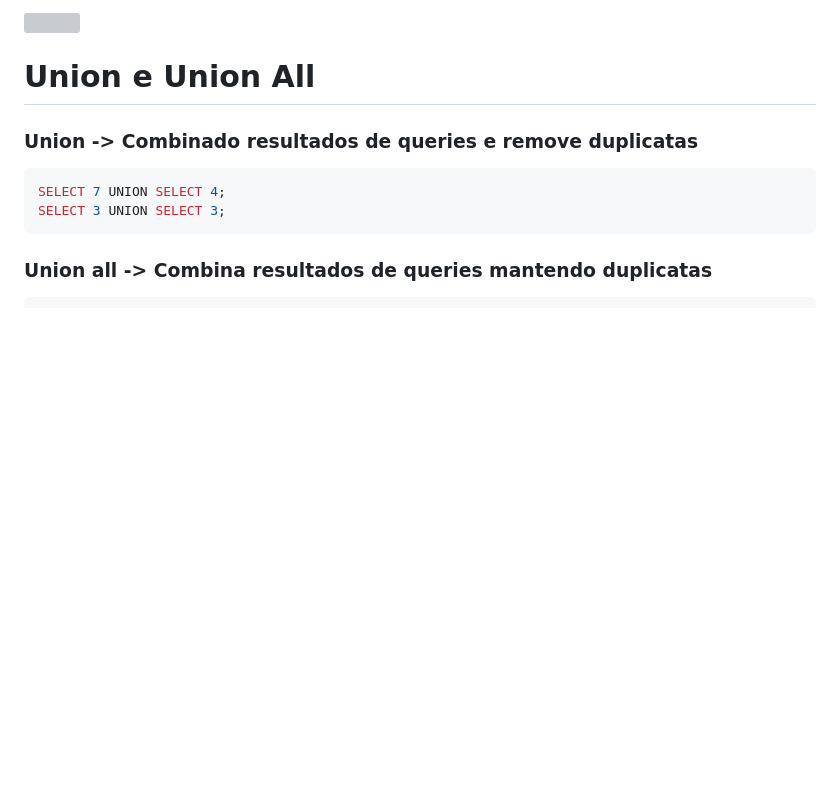
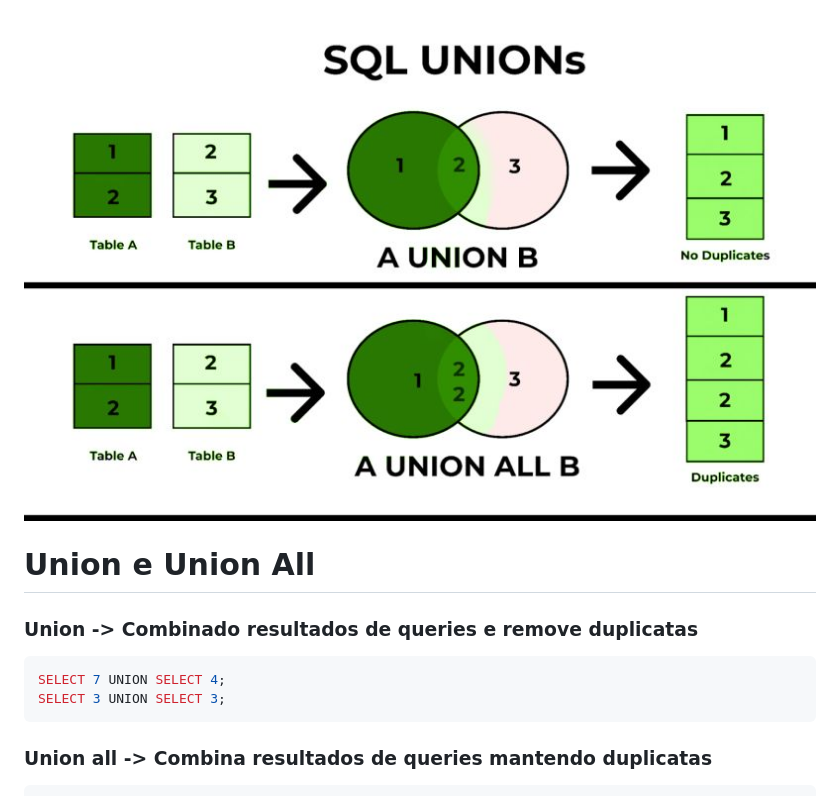
Before and after one commit to roger437linux/SQL_Server, a Markdown page: 00_Misc/README.md, the part around the change. Rendered like a GitHub page; pictures changed too: 00_Misc/images/union.jpg (added); blank space fills up the shorter version; grey boxes are pictures that could not be loaded.

Commit message:
Add Misc folder

```diff
--- a/00_Misc/README.md
+++ b/00_Misc/README.md
@@ -1,5 +1,5 @@
 
-![]("https://media.licdn.com/dms/image/v2/D4D22AQE2fVXupE5Z3A/feedshare-shrink_800/feedshare-shrink_800/0/1732551662042?e=2147483647&v=beta&t=PkP47I_yPYEK3DqxgCnbq_uIgPqn-hBVsMrqBVXR2fk")
+![union](images/union.jpg)
 
 # Union e Union All
 
```
Also changed, not shown: 00_Misc/image-1.png (added), 00_Misc/image.png (added).
